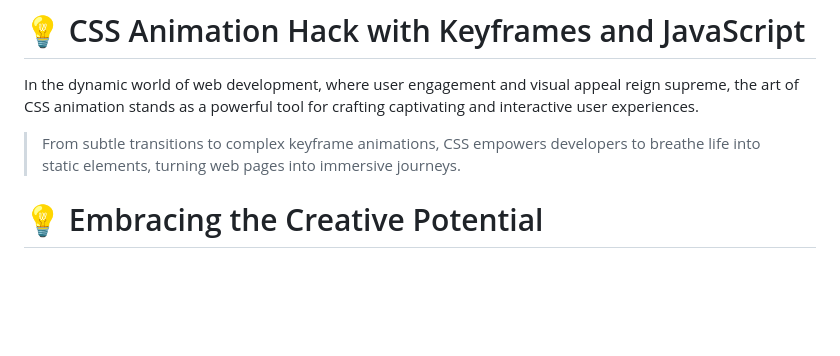
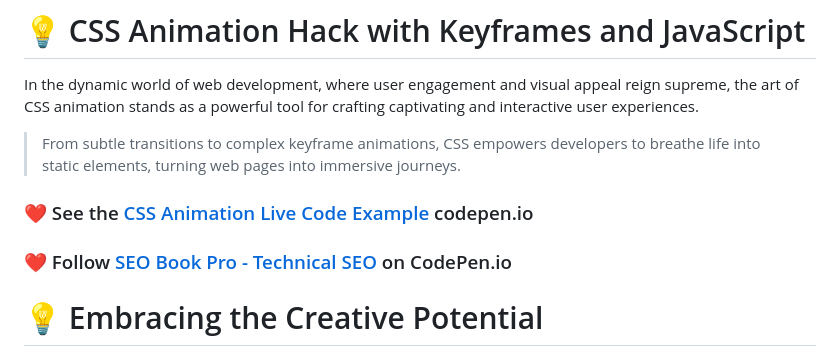
Before and after one commit to seobookpro/CSS-Animation-Hack-with-Keyframes-and-JavaScript-Elevate-Your-Web-Design, a Markdown page: README.md, the part around the change. GitHub-like rendering; blank space fills up the shorter version.

Commit message:
Update README.md
Update some content on the README.md file

```diff
--- a/README.md
+++ b/README.md
@@ -3,6 +3,10 @@
 In the dynamic world of web development, where user engagement and visual appeal reign supreme, the art of CSS animation stands as a powerful tool for crafting captivating and interactive user experiences.
 
 > From subtle transitions to complex keyframe animations, CSS empowers developers to breathe life into static elements, turning web pages into immersive journeys.
+
+### ❤️ See the [CSS Animation Live Code Example](https://codepen.io/SEO-Book-Pro-Technical-SEO/pen/QWYXyXm) codepen.io
+
+### ❤️ Follow [SEO Book Pro - Technical SEO](https://codepen.io/SEO-Book-Pro-Technical-SEO) on CodePen.io
 
 # :bulb: Embracing the Creative Potential
 
```
